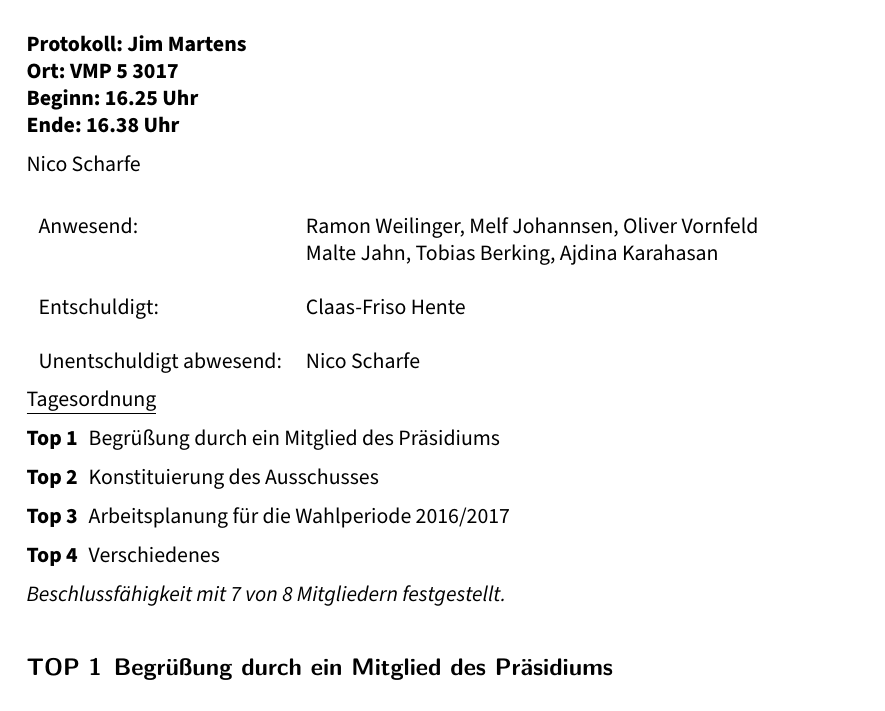
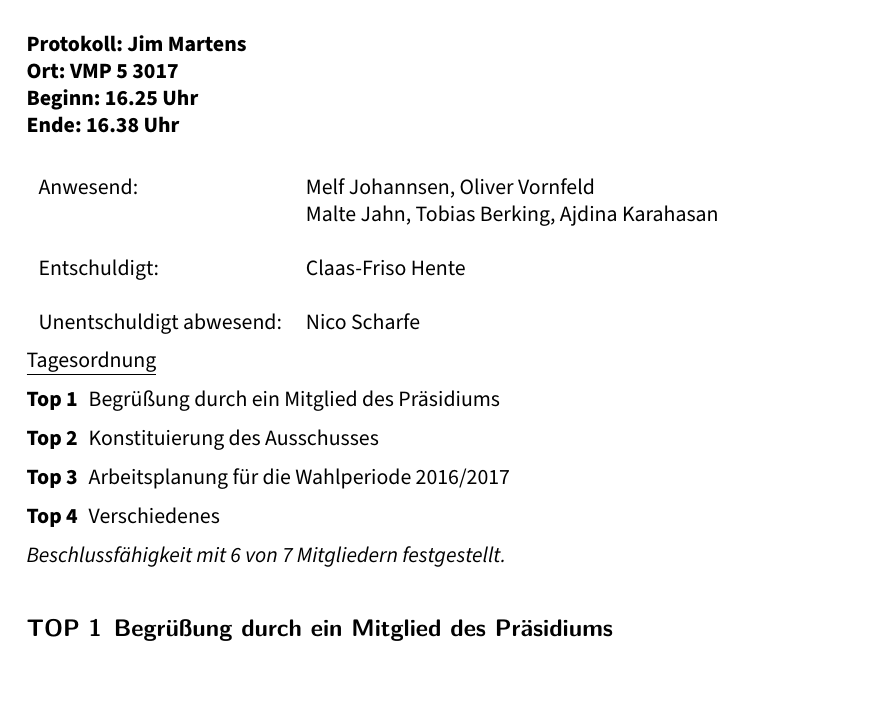
Before and after one commit to stupa-hh/presidium, a LaTeX document (protocols/p1617-haushalt-sitzung01-2016-04-27.tex): part of page 1 of 2, cut so that both start at the same text. Compiled offline with XeLaTeX; a LaTeX package or settings file that is missing is left out.

```diff
--- a/protocols/p1617-haushalt-sitzung01-2016-04-27_raw.tex
+++ b/protocols/p1617-haushalt-sitzung01-2016-04-27.tex
@@ -40,11 +40,9 @@
     \textbf{Beginn: 16.25 Uhr}\\
     \textbf{Ende: 16.38 Uhr}
 
-    Nico Scharfe
-
     \vspace{0.5cm}
     \begin{tabular}{ll}
-        Anwesend: & Ramon Weilinger, Melf Johannsen, Oliver Vornfeld \\
+        Anwesend: & Melf Johannsen, Oliver Vornfeld \\
                   & Malte Jahn, Tobias Berking, Ajdina Karahasan\\
                   & \\
         Entschuldigt: & Claas-Friso Hente \\
@@ -61,7 +59,7 @@
         \item Verschiedenes
     \end{enumerate}
 
-    \textit{Beschlussfähigkeit mit 7 von 8 Mitgliedern festgestellt.}
+    \textit{Beschlussfähigkeit mit 6 von 7 Mitgliedern festgestellt.}
 
     \subsection{Begrüßung durch ein Mitglied des Präsidiums}
 
```
